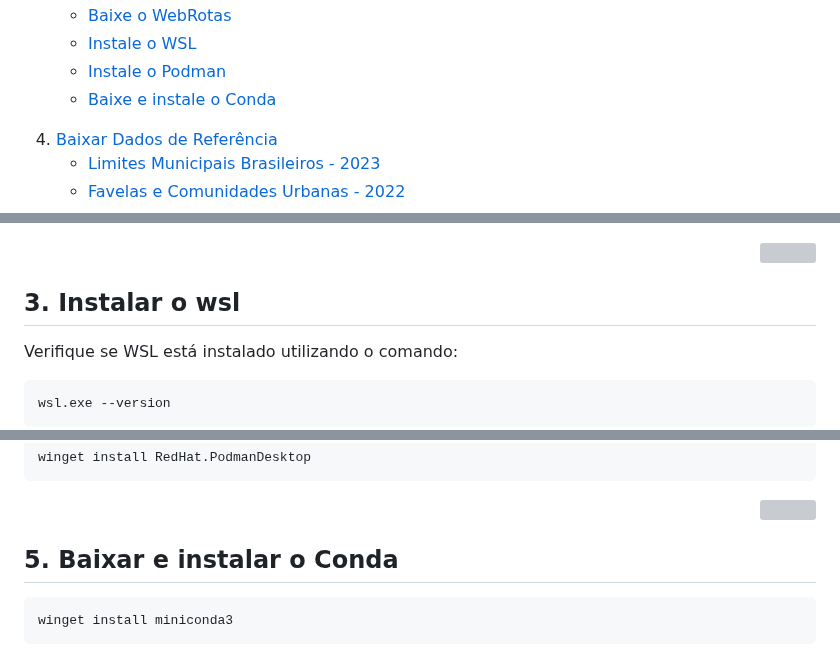
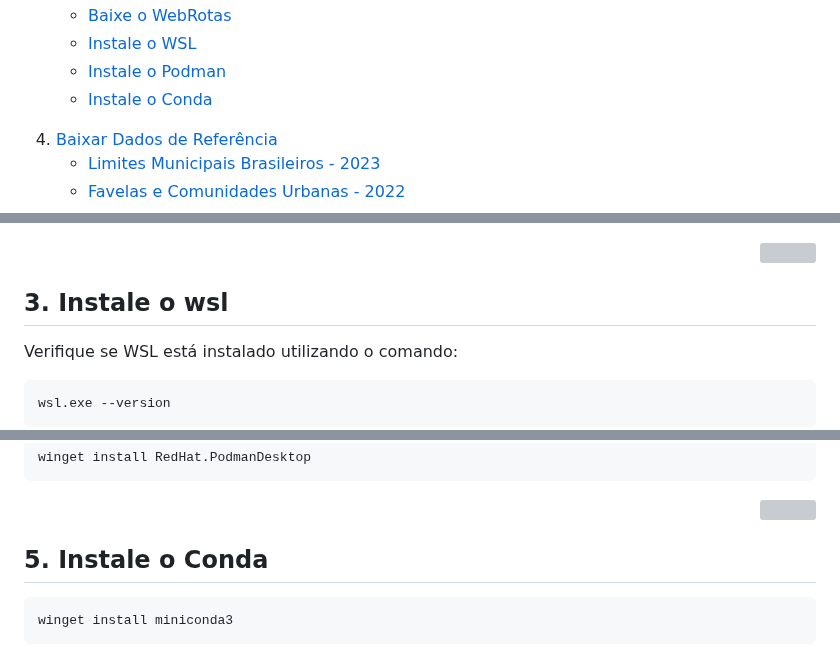
Before and after one commit to InovaFiscaliza/webRotas, a Markdown page: README.md, 3 parts joined by grey strips. Drawn GitHub-style; folded sections open; grey boxes are pictures that could not be loaded.

Commit message:
Fix index

````diff
--- a/README.md
+++ b/README.md
@@ -22,7 +22,7 @@
             <li><a href="#2-baixe-o-webrotas">Baixe o WebRotas</a></li>
             <li><a href="#3-instale-o-wsl">Instale o WSL</a></li>
             <li><a href="#4-instale-o-podman">Instale o Podman</a></li>
-            <li><a href="#5-baixe-e-instale-o-conda">Baixe e instale o Conda</a></li>
+            <li><a href="#5-instale-o-conda">Instale o Conda</a></li>
         </ul>
     <li><a href="#baixar-dados-de-referência">Baixar Dados de Referência</a></li>
         <ul>
@@ -171,7 +171,7 @@ A pasta raiz escolhida para o projeto será referenciada nos passos seguintes ap
     </a>
 </div>
 
-## 3. Instalar o **wsl**
+## 3. Instale o **wsl**
 
 Verifique se WSL está instalado utilizando o comando:
 
@@ -233,7 +233,7 @@ winget install RedHat.PodmanDesktop
     </a>
 </div>
 
-## 5. Baixar e instalar o **Conda**
+## 5. Instale o **Conda**
 
 ```shell
 winget install miniconda3
````
